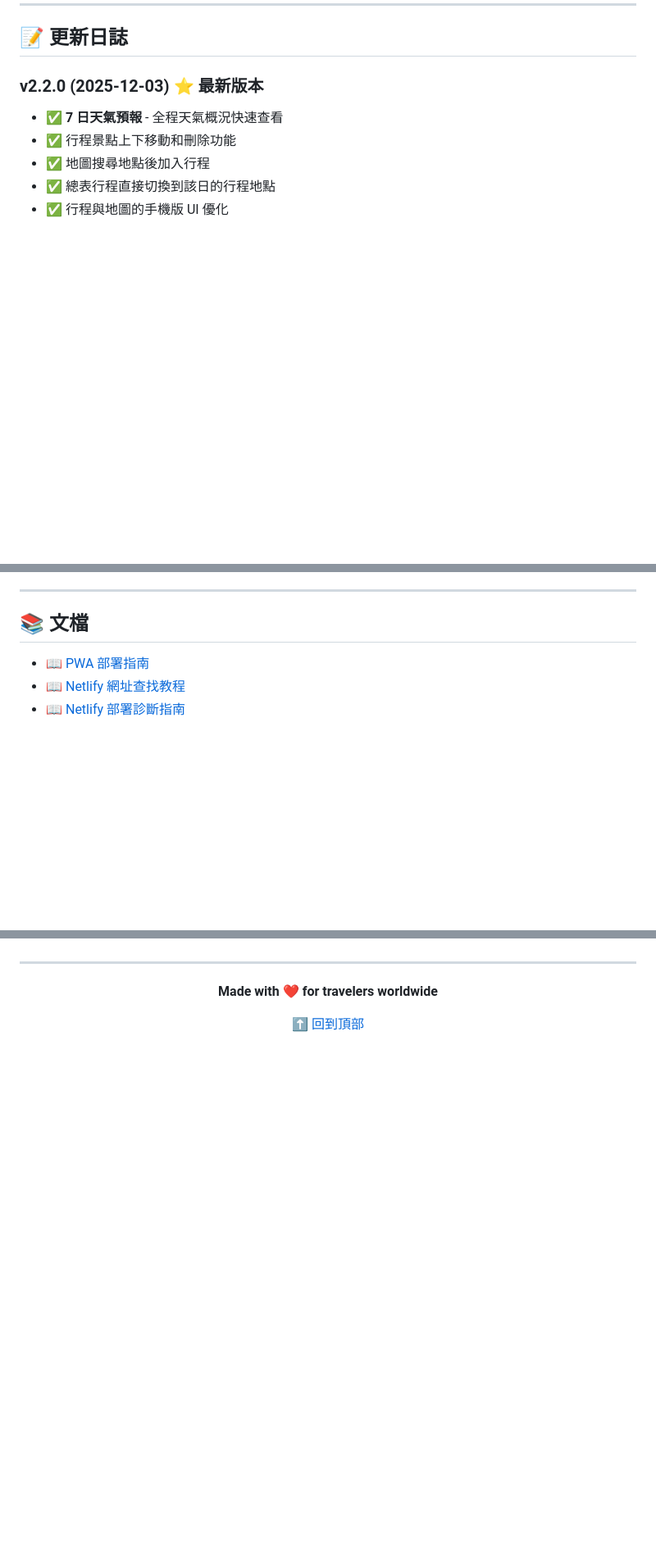
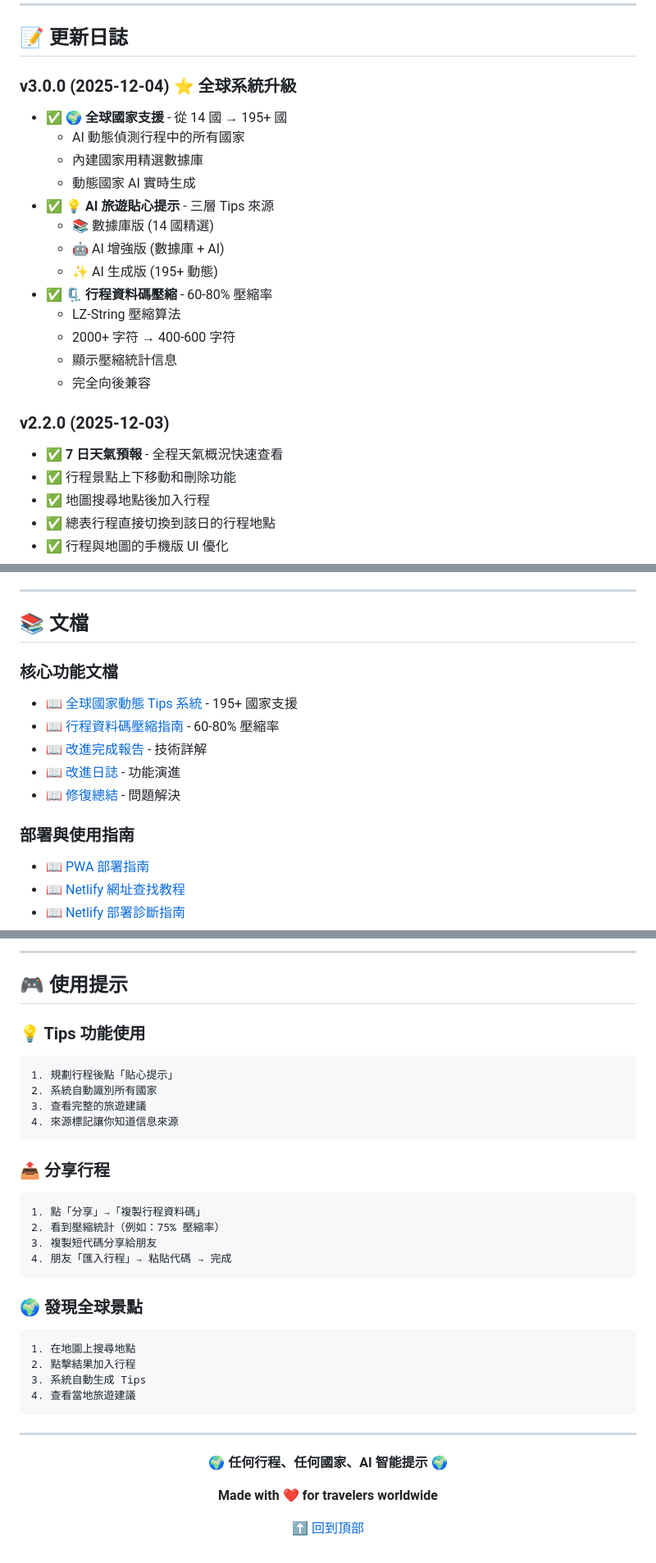
Before and after one commit to freeworkman/travel-guide-pwa, a Markdown page: README.md, 3 parts joined by grey strips. Shown: that part at 82% size. GitHub-like rendering; blank space fills up the shorter version.

````diff
--- a/README.md
+++ b/README.md
@@ -297,7 +378,22 @@ Live PWA
 
 ## 📝 更新日誌
 
-### v2.2.0 (2025-12-03) ⭐ 最新版本
+### v3.0.0 (2025-12-04) ⭐ 全球系統升級
+- ✅ **🌍 全球國家支援** - 從 14 國 → 195+ 國
+  - AI 動態偵測行程中的所有國家
+  - 內建國家用精選數據庫
+  - 動態國家 AI 實時生成
+- ✅ **💡 AI 旅遊貼心提示** - 三層 Tips 來源
+  - 📚 數據庫版 (14 國精選)
+  - 🤖 AI 增強版 (數據庫 + AI)
+  - ✨ AI 生成版 (195+ 動態)
+- ✅ **🗜️ 行程資料碼壓縮** - 60-80% 壓縮率
+  - LZ-String 壓縮算法
+  - 2000+ 字符 → 400-600 字符
+  - 顯示壓縮統計信息
+  - 完全向後兼容
+
+### v2.2.0 (2025-12-03)
 - ✅ **7 日天氣預報** - 全程天氣概況快速查看
 - ✅ 行程景點上下移動和刪除功能
 - ✅ 地圖搜尋地點後加入行程
@@ -351,6 +447,14 @@ Live PWA
 
 ## 📚 文檔
 
+### 核心功能文檔
+- 📖 [全球國家動態 Tips 系統](./GLOBAL_SUPPORT_SYSTEM.md) - 195+ 國家支援
+- 📖 [行程資料碼壓縮指南](./COMPRESSION_GUIDE.md) - 60-80% 壓縮率
+- 📖 [改進完成報告](./COMPRESSION_IMPLEMENTATION.md) - 技術詳解
+- 📖 [改進日誌](./IMPROVEMENTS_LOG.md) - 功能演進
+- 📖 [修復總結](./HOTFIX_SUMMARY.md) - 問題解決
+
+### 部署與使用指南
 - 📖 [PWA 部署指南](./PWA部署指南.md)
 - 📖 [Netlify 網址查找教程](./Netlify網址查找教程.md)
 - 📖 [Netlify 部署診斷指南](./Netlify部署診斷指南.md)
@@ -406,7 +556,36 @@ https://heartfelt-crumble-323cc4.netlify.app/
+---
+
+## 🎮 使用提示
+
+### 💡 Tips 功能使用
+```
+1. 規劃行程後點「貼心提示」
+2. 系統自動識別所有國家
+3. 查看完整的旅遊建議
+4. 來源標記讓你知道信息來源
+```
+
+### 📤 分享行程
+```
+1. 點「分享」→「複製行程資料碼」
+2. 看到壓縮統計（例如：75% 壓縮率）
+3. 複製短代碼分享給朋友
+4. 朋友「匯入行程」→ 粘貼代碼 → 完成
+```
+
+### 🌍 發現全球景點
+```
+1. 在地圖上搜尋地點
+2. 點擊結果加入行程
+3. 系統自動生成 Tips
+4. 查看當地旅遊建議
+```
 
 ---
 
 <div align="center">
+
+**🌍 任何行程、任何國家、AI 智能提示 🌍**
 
 **Made with ❤️ for travelers worldwide**
 
````
Also changed, not shown: other parts of README.md (+134 -7 lines).
